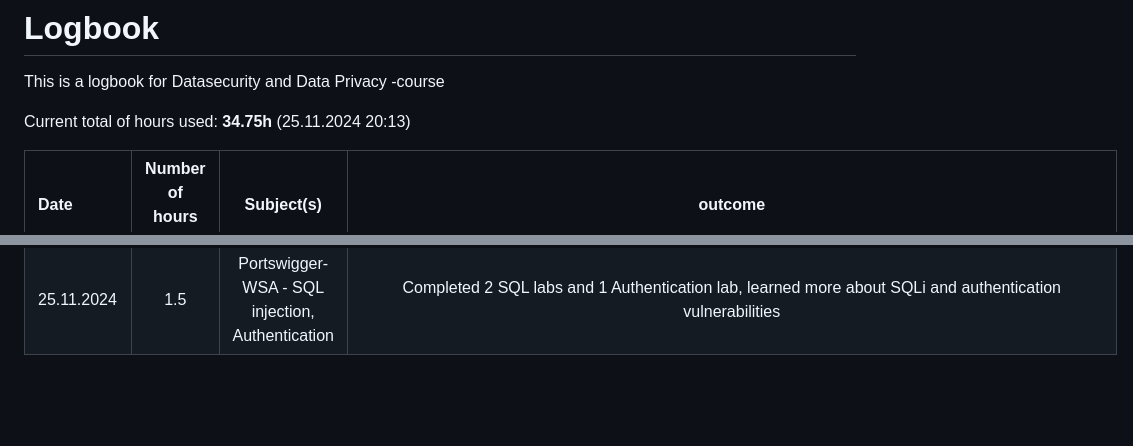
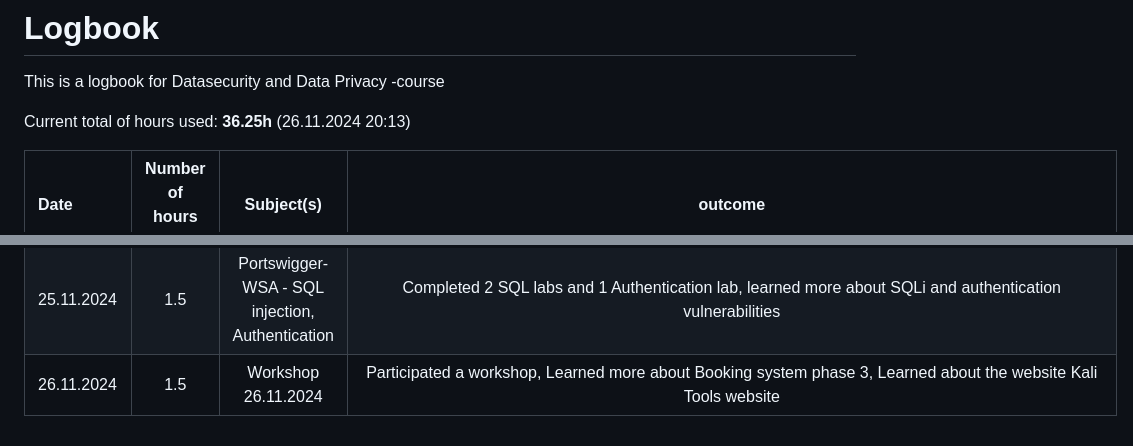
Before and after one commit to heikkiro/cyber-sad-privy, a Markdown page: README.md, 2 parts joined by grey strips. GitHub-like rendering; blank space fills up the shorter version.

Commit message:
Update README.md
Updated logbook for the day 26.11.

```diff
--- a/README.md
+++ b/README.md
@@ -2,7 +2,7 @@
 
 This is a logbook for Datasecurity and Data Privacy -course
 
-Current total of hours used: __34.75h__ (25.11.2024 20:13)
+Current total of hours used: __36.25h__ (26.11.2024 20:13)
 
 
 | Date         | Number of hours used | Subject(s) | outcome |
@@ -33,3 +33,4 @@ Current total of hours used: __34.75h__ (25.11.2024 20:13)
 | 24.11.2024    | 2.5     | Tutorial: Week 4- Adding a logging, Booking system project Phase 2    | Added missing logging succesful logins functionality to the booking system, re-tested with Zap => no new alert types or amounts compared to the previous report  |
 | 25.11.2024   | 1.5       | Lecture (week5): Authorization and Booking system project phase 3   | Learned about authorization and what's going on in BS-project phase 3 |
 | 25.11.2024    | 1.5       | Portswigger-WSA - SQL injection, Authentication           | Completed 2 SQL labs and 1 Authentication lab, learned more about SQLi and authentication vulnerabilities  |
+| 26.11.2024    | 1.5       | Workshop 26.11.2024           | Participated a workshop, Learned more about Booking system phase 3, Learned about the website Kali Tools website  |
```
